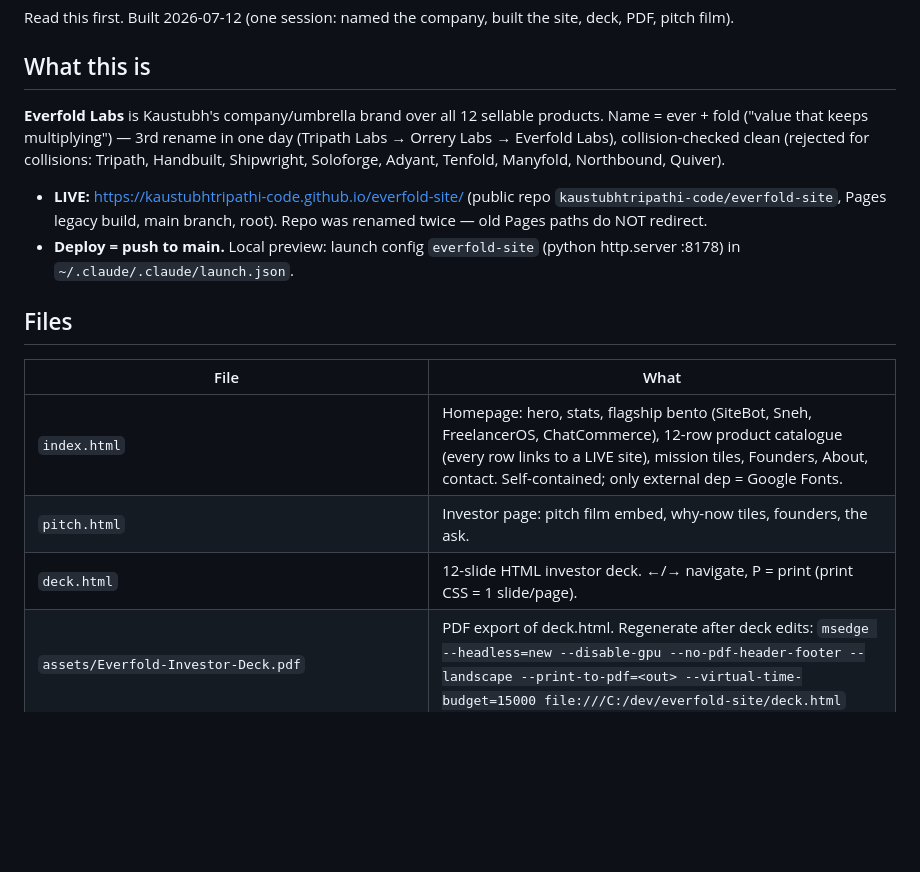
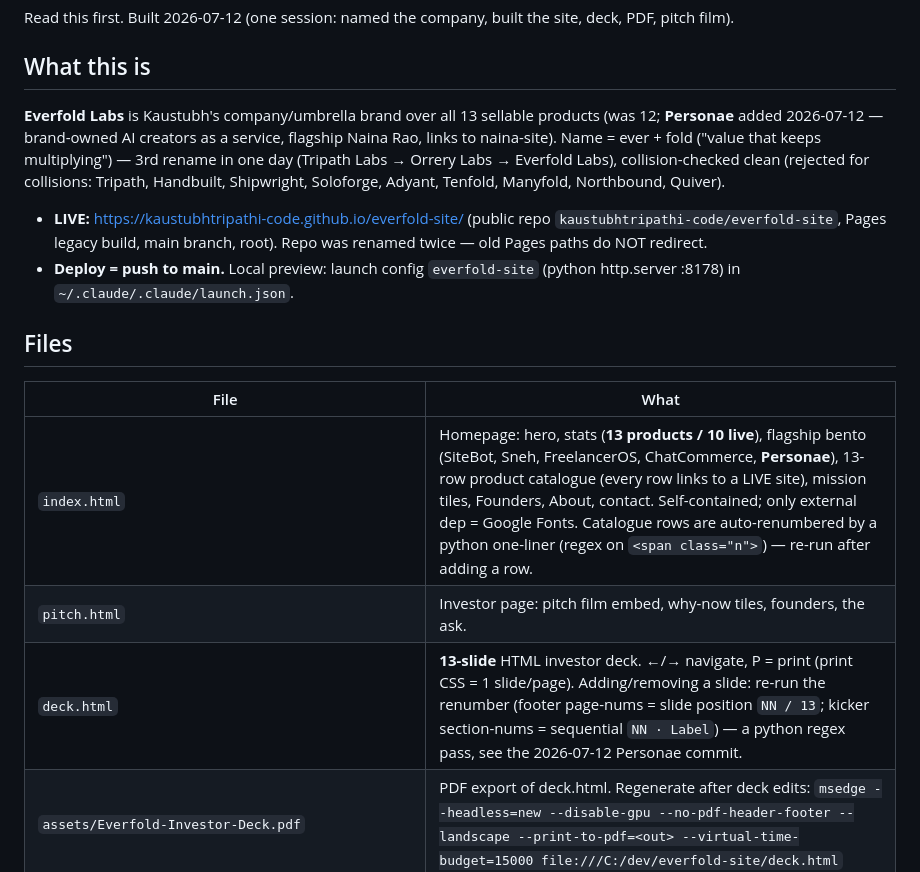
Before and after one commit to kaustubhtripathi-code/everfold-site, a Markdown page: HANDOVER.md, the part around the change. Drawn GitHub-style; blank space fills up the shorter version.

Commit message:
Handover: Personae (product 13) + deck renumber note
Co-Authored-By: Claude Fable 5 <noreply@anthropic.com>

```diff
--- a/HANDOVER.md
+++ b/HANDOVER.md
@@ -3,7 +3,7 @@
 Read this first. Built 2026-07-12 (one session: named the company, built the site, deck, PDF, pitch film).
 
 ## What this is
-**Everfold Labs** is Kaustubh's company/umbrella brand over all 12 sellable products. Name = ever + fold ("value that keeps multiplying") — 3rd rename in one day (Tripath Labs → Orrery Labs → Everfold Labs), collision-checked clean (rejected for collisions: Tripath, Handbuilt, Shipwright, Soloforge, Adyant, Tenfold, Manyfold, Northbound, Quiver).
+**Everfold Labs** is Kaustubh's company/umbrella brand over all 13 sellable products (was 12; **Personae** added 2026-07-12 — brand-owned AI creators as a service, flagship Naina Rao, links to naina-site). Name = ever + fold ("value that keeps multiplying") — 3rd rename in one day (Tripath Labs → Orrery Labs → Everfold Labs), collision-checked clean (rejected for collisions: Tripath, Handbuilt, Shipwright, Soloforge, Adyant, Tenfold, Manyfold, Northbound, Quiver).
 
 - **LIVE:** https://kaustubhtripathi-code.github.io/everfold-site/ (public repo `kaustubhtripathi-code/everfold-site`, Pages legacy build, main branch, root). Repo was renamed twice — old Pages paths do NOT redirect.
 - **Deploy = push to main.** Local preview: launch config `everfold-site` (python http.server :8178) in `~/.claude/.claude/launch.json`.
@@ -11,9 +11,9 @@ Read this first. Built 2026-07-12 (one session: named the company, built the sit
 ## Files
 | File | What |
 |---|---|
-| `index.html` | Homepage: hero, stats, flagship bento (SiteBot, Sneh, FreelancerOS, ChatCommerce), 12-row product catalogue (every row links to a LIVE site), mission tiles, Founders, About, contact. Self-contained; only external dep = Google Fonts. |
+| `index.html` | Homepage: hero, stats (**13 products / 10 live**), flagship bento (SiteBot, Sneh, FreelancerOS, ChatCommerce, **Personae**), 13-row product catalogue (every row links to a LIVE site), mission tiles, Founders, About, contact. Self-contained; only external dep = Google Fonts. Catalogue rows are auto-renumbered by a python one-liner (regex on `<span class="n">`) — re-run after adding a row. |
 | `pitch.html` | Investor page: pitch film embed, why-now tiles, founders, the ask. |
-| `deck.html` | 12-slide HTML investor deck. ←/→ navigate, P = print (print CSS = 1 slide/page). |
+| `deck.html` | **13-slide** HTML investor deck. ←/→ navigate, P = print (print CSS = 1 slide/page). Adding/removing a slide: re-run the renumber (footer page-nums = slide position `NN / 13`; kicker section-nums = sequential `NN · Label`) — a python regex pass, see the 2026-07-12 Personae commit. |
 | `assets/Everfold-Investor-Deck.pdf` | PDF export of deck.html. Regenerate after deck edits: `msedge --headless=new --disable-gpu --no-pdf-header-footer --landscape --print-to-pdf=<out> --virtual-time-budget=15000 file:///C:/dev/everfold-site/deck.html` |
 | `assets/everfold-pitch.mp4` | 68s 1080p Remotion pitch film (music + fonts baked). |
 | `products/{glowscan,cartcompare,scribeglass,ai-os}/index.html` | Product landing pages for products with no site of their own. glowscan = built here (original). The other three are COPIES of their kits' landings (CartCompare `site/index.html`, scribeglass-pro `marketing/index.html`, AI Os `marketing/website/index.html`) — when a source kit changes, re-copy + push. |
```
